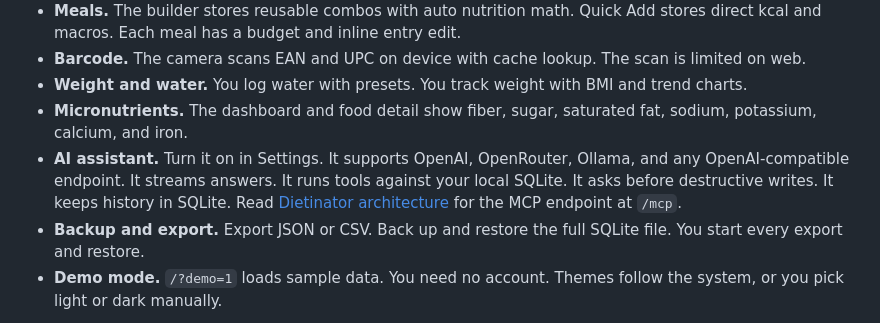
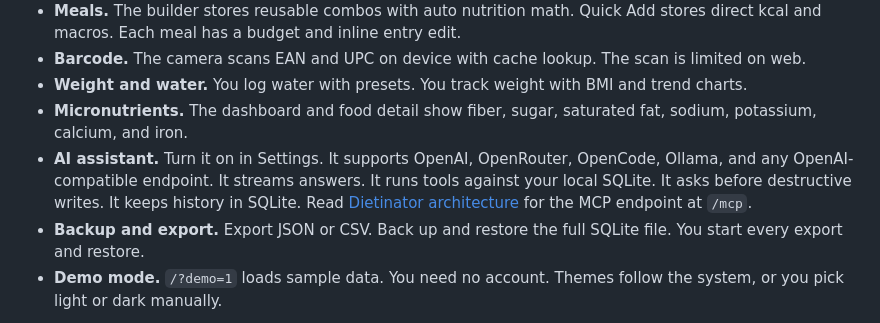
Before and after one commit to kadato/Dietinator, a Markdown page: README.md, the part around the change. Rendered like a GitHub page.

```diff
--- a/README.md
+++ b/README.md
@@ -96,7 +96,7 @@ Every `v*` tag builds a signed APK via `.github/workflows/release.yml`. On first
 - **Barcode.** The camera scans EAN and UPC on device with cache lookup. The scan is limited on web.
 - **Weight and water.** You log water with presets. You track weight with BMI and trend charts.
 - **Micronutrients.** The dashboard and food detail show fiber, sugar, saturated fat, sodium, potassium, calcium, and iron.
-- **AI assistant.** Turn it on in Settings. It supports OpenAI, OpenRouter, Ollama, and any OpenAI-compatible endpoint. It streams answers. It runs tools against your local SQLite. It asks before destructive writes. It keeps history in SQLite. Read [Dietinator architecture](ARCHITECTURE.md) for the MCP endpoint at `/mcp`.
+- **AI assistant.** Turn it on in Settings. It supports OpenAI, OpenRouter, OpenCode, Ollama, and any OpenAI-compatible endpoint. It streams answers. It runs tools against your local SQLite. It asks before destructive writes. It keeps history in SQLite. Read [Dietinator architecture](ARCHITECTURE.md) for the MCP endpoint at `/mcp`.
 - **Backup and export.** Export JSON or CSV. Back up and restore the full SQLite file. You start every export and restore.
 - **Demo mode.** `/?demo=1` loads sample data. You need no account. Themes follow the system, or you pick light or dark manually.
 
```
Also changed, not shown: ARCHITECTURE.md (+12 -0 lines).
